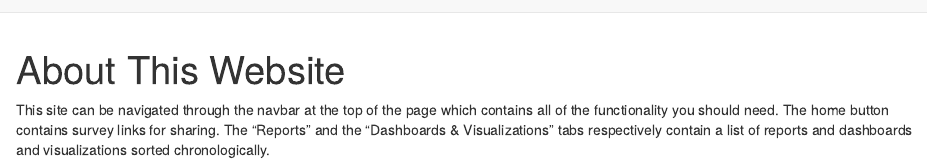
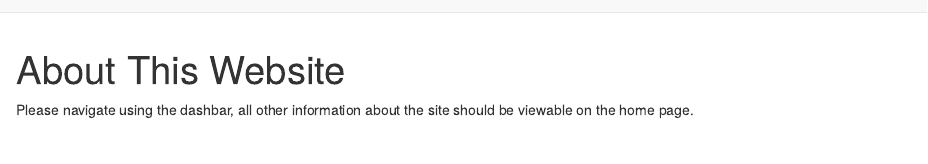
Before and after one commit to teachinglab/teachinglab.github.io, an R Markdown document (about.Rmd): the page in a window 1100 px wide, from its top. Rendered offline with R 4.5, knitr and Pandoc, with nearby package versions; drawn as R Markdown's standard HTML page in place of the format the file asks for.

Commit message:
add updates

```diff
--- a/about.Rmd
+++ b/about.Rmd
@@ -2,4 +2,4 @@
 title: "About This Website"
 ---
 
-This site can be navigated through the navbar at the top of the page which contains all of the functionality you should need. The home button contains survey links for sharing. The "Reports" and the "Dashboards & Visualizations" tabs respectively contain a list of reports and dashboards and visualizations sorted chronologically.
+Please navigate using the dashbar, all other information about the site should be viewable on the home page.
```
Also changed, not shown: index.rmd (+2 -0 lines), 2 other files.
